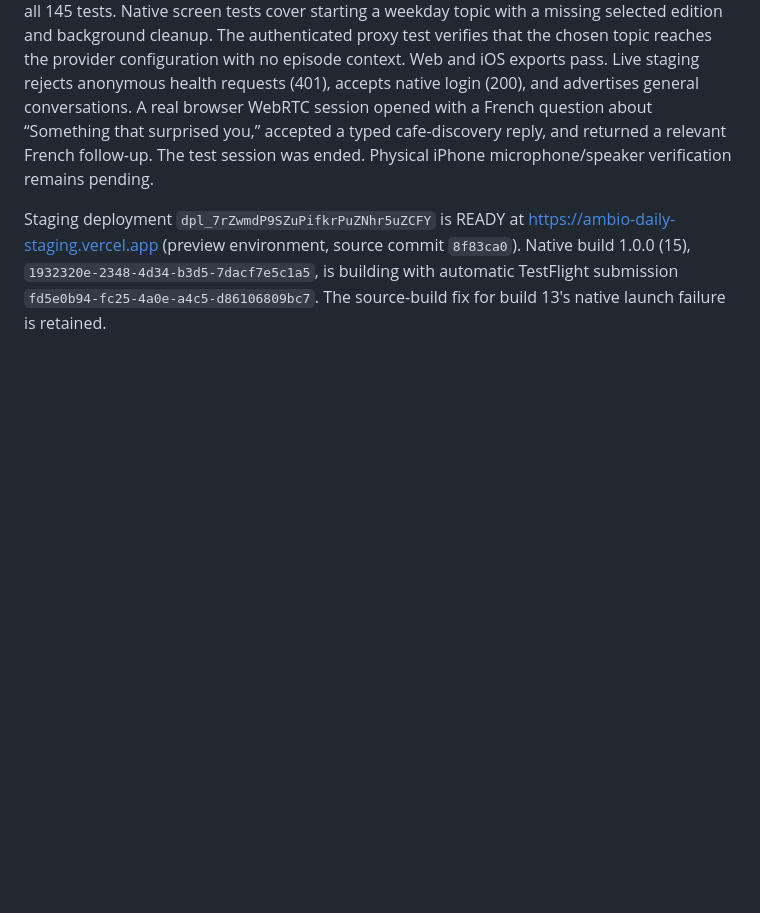
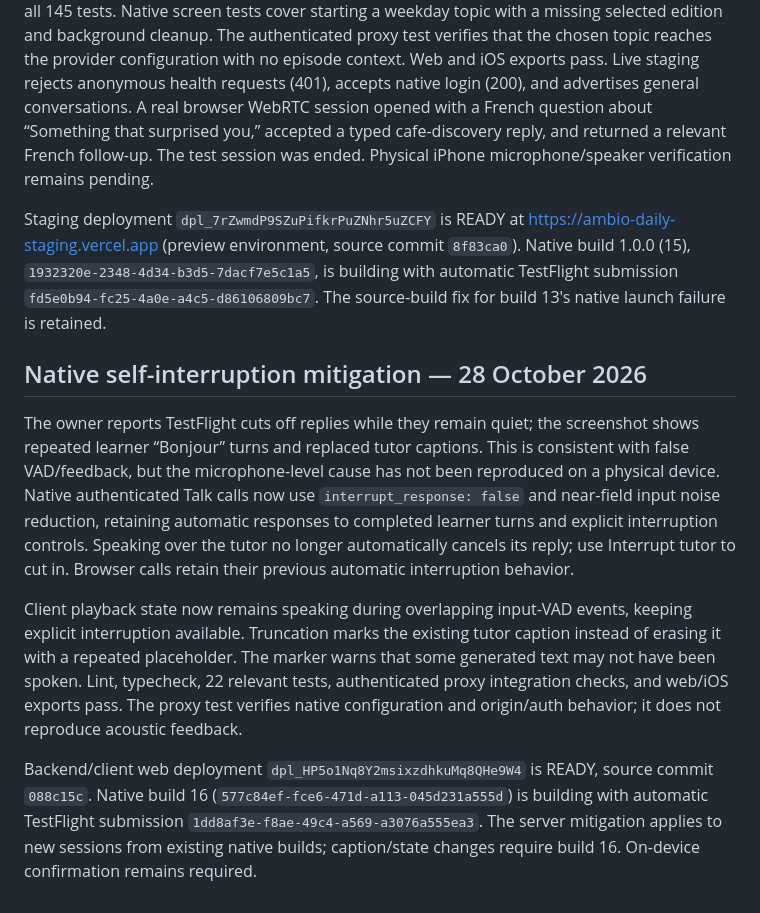
Before and after one commit to bme3412/mobile-ambio, a Markdown page: docs/native-voice.md, the part around the change. Rendered like a GitHub page; blank space fills up the shorter version.

Commit message:
Document native interruption mitigation and its verification limits

```diff
--- a/docs/native-voice.md
+++ b/docs/native-voice.md
@@ -69,3 +69,11 @@ Removed the introductory slogan/card and long startup notice, retained a concise
 Validation: lint and typecheck pass; the JavaScript suite plus the corrected focused rerun cover all 145 tests. Native screen tests cover starting a weekday topic with a missing selected edition and background cleanup. The authenticated proxy test verifies that the chosen topic reaches the provider configuration with no episode context. Web and iOS exports pass. Live staging rejects anonymous health requests (401), accepts native login (200), and advertises general conversations. A real browser WebRTC session opened with a French question about “Something that surprised you,” accepted a typed cafe-discovery reply, and returned a relevant French follow-up. The test session was ended. Physical iPhone microphone/speaker verification remains pending.
 
 Staging deployment `dpl_7rZwmdP9SZuPifkrPuZNhr5uZCFY` is READY at https://ambio-daily-staging.vercel.app (preview environment, source commit `8f83ca0`). Native build 1.0.0 (15), `1932320e-2348-4d34-b3d5-7dacf7e5c1a5`, is building with automatic TestFlight submission `fd5e0b94-fc25-4a0e-a4c5-d86106809bc7`. The source-build fix for build 13's native launch failure is retained.
+
+## Native self-interruption mitigation — 28 October 2026
+
+The owner reports TestFlight cuts off replies while they remain quiet; the screenshot shows repeated learner “Bonjour” turns and replaced tutor captions. This is consistent with false VAD/feedback, but the microphone-level cause has not been reproduced on a physical device. Native authenticated Talk calls now use `interrupt_response: false` and near-field input noise reduction, retaining automatic responses to completed learner turns and explicit interruption controls. Speaking over the tutor no longer automatically cancels its reply; use Interrupt tutor to cut in. Browser calls retain their previous automatic interruption behavior.
+
+Client playback state now remains speaking during overlapping input-VAD events, keeping explicit interruption available. Truncation marks the existing tutor caption instead of erasing it with a repeated placeholder. The marker warns that some generated text may not have been spoken. Lint, typecheck, 22 relevant tests, authenticated proxy integration checks, and web/iOS exports pass. The proxy test verifies native configuration and origin/auth behavior; it does not reproduce acoustic feedback.
+
+Backend/client web deployment `dpl_HP5o1Nq8Y2msixzdhkuMq8QHe9W4` is READY, source commit `088c15c`. Native build 16 (`577c84ef-fce6-471d-a113-045d231a555d`) is building with automatic TestFlight submission `1dd8af3e-f8ae-49c4-a569-a3076a555ea3`. The server mitigation applies to new sessions from existing native builds; caption/state changes require build 16. On-device confirmation remains required.
```
